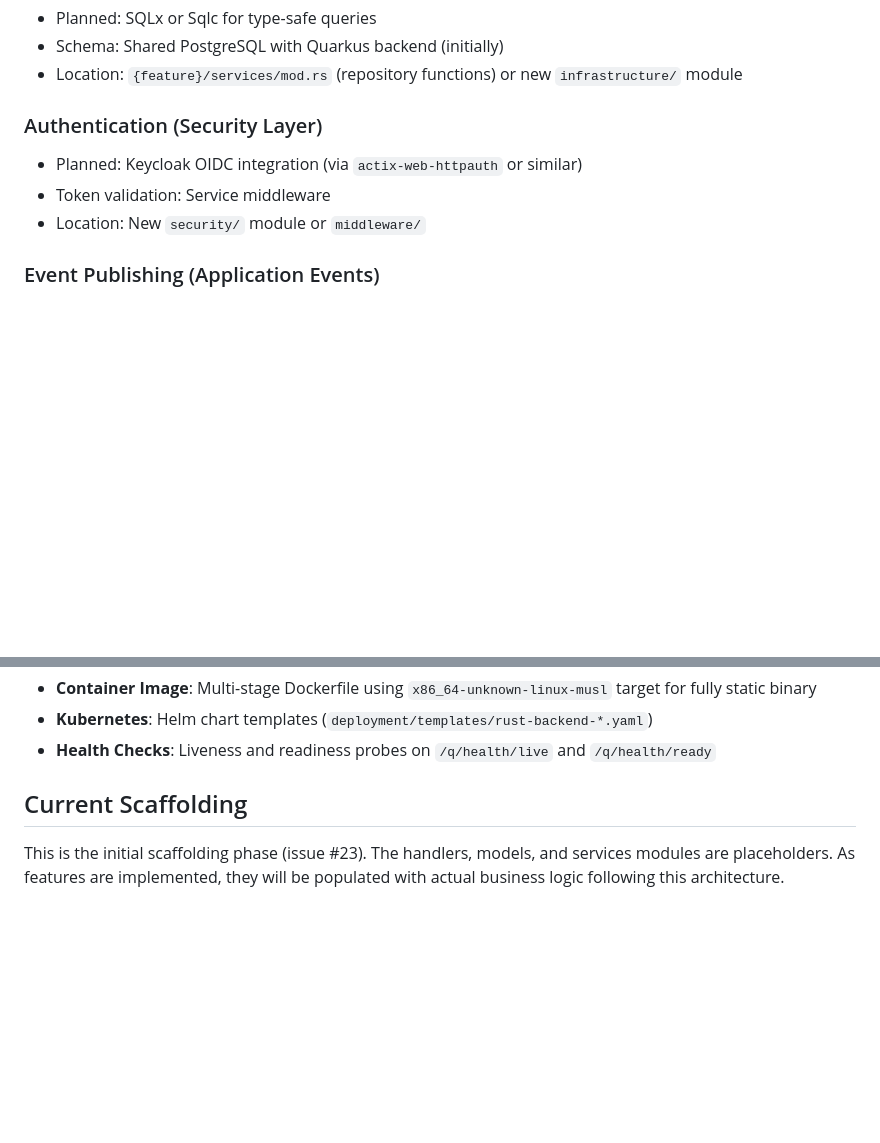
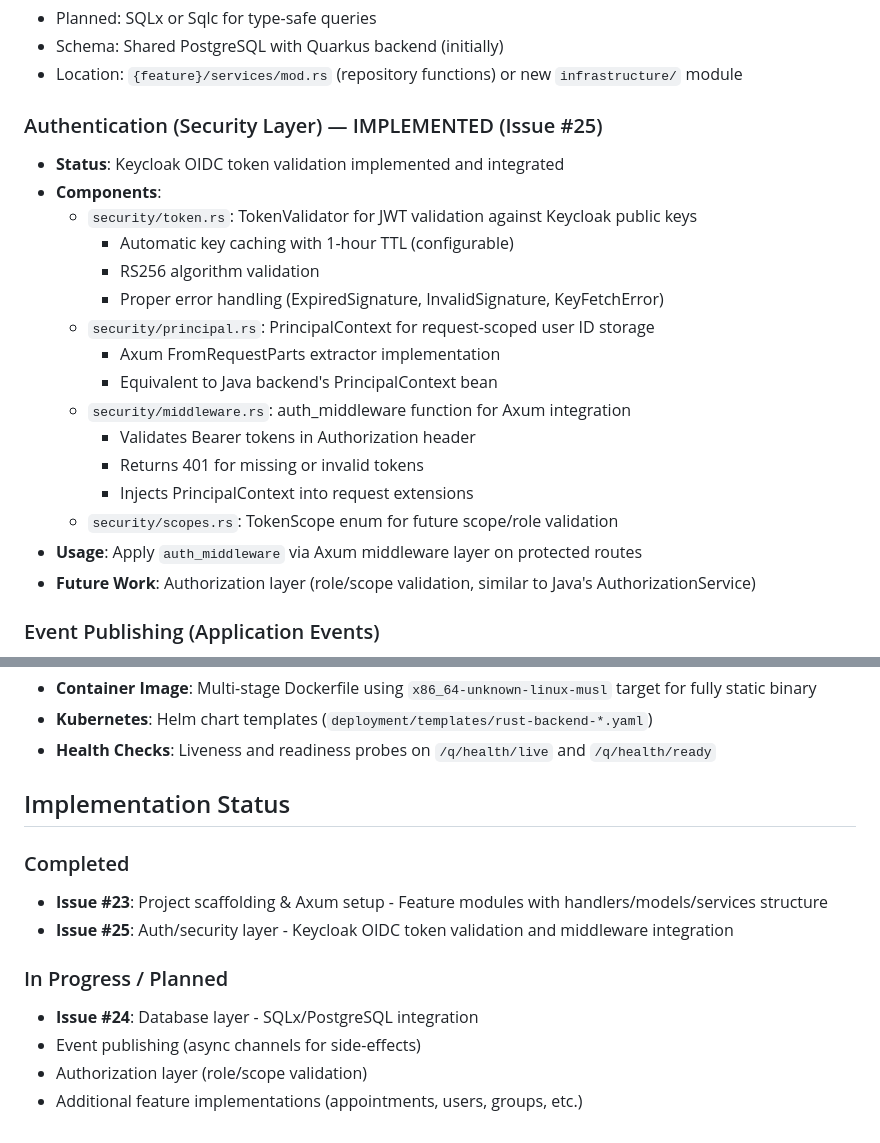
Before and after one commit to Silverminer007/chronos-root, a Markdown page: rust-backend/ARCHITECTURE.md, 2 parts joined by grey strips. GitHub-like rendering; blank space fills up the shorter version.

Commit message:
docs: Update ARCHITECTURE.md with implemented authentication layer

```diff
--- a/rust-backend/ARCHITECTURE.md
+++ b/rust-backend/ARCHITECTURE.md
@@ -65,10 +65,23 @@ Each feature module (`appointments/`, `users/`, `groups/`, `push_notifications/`
 - Schema: Shared PostgreSQL with Quarkus backend (initially)
 - Location: `{feature}/services/mod.rs` (repository functions) or new `infrastructure/` module
 
-### Authentication (Security Layer)
-- Planned: Keycloak OIDC integration (via `actix-web-httpauth` or similar)
-- Token validation: Service middleware
-- Location: New `security/` module or `middleware/`
+### Authentication (Security Layer) — IMPLEMENTED (Issue #25)
+- **Status**: Keycloak OIDC token validation implemented and integrated
+- **Components**:
+  - `security/token.rs`: TokenValidator for JWT validation against Keycloak public keys
+    - Automatic key caching with 1-hour TTL (configurable)
+    - RS256 algorithm validation
+    - Proper error handling (ExpiredSignature, InvalidSignature, KeyFetchError)
+  - `security/principal.rs`: PrincipalContext for request-scoped user ID storage
+    - Axum FromRequestParts extractor implementation
+    - Equivalent to Java backend's PrincipalContext bean
+  - `security/middleware.rs`: auth_middleware function for Axum integration
+    - Validates Bearer tokens in Authorization header
+    - Returns 401 for missing or invalid tokens
+    - Injects PrincipalContext into request extensions
+  - `security/scopes.rs`: TokenScope enum for future scope/role validation
+- **Usage**: Apply `auth_middleware` via Axum middleware layer on protected routes
+- **Future Work**: Authorization layer (role/scope validation, similar to Java's AuthorizationService)
 
 ### Event Publishing (Application Events)
 - Planned: Tokio channels or async-broadcast crate
@@ -99,6 +112,14 @@ Each feature module (`appointments/`, `users/`, `groups/`, `push_notifications/`
 - **Kubernetes**: Helm chart templates (`deployment/templates/rust-backend-*.yaml`)
 - **Health Checks**: Liveness and readiness probes on `/q/health/live` and `/q/health/ready`
 
-## Current Scaffolding
+## Implementation Status
 
-This is the initial scaffolding phase (issue #23). The handlers, models, and services modules are placeholders. As features are implemented, they will be populated with actual business logic following this architecture.
+### Completed
+- **Issue #23**: Project scaffolding & Axum setup - Feature modules with handlers/models/services structure
+- **Issue #25**: Auth/security layer - Keycloak OIDC token validation and middleware integration
+
+### In Progress / Planned
+- **Issue #24**: Database layer - SQLx/PostgreSQL integration
+- Event publishing (async channels for side-effects)
+- Authorization layer (role/scope validation)
+- Additional feature implementations (appointments, users, groups, etc.)
```
